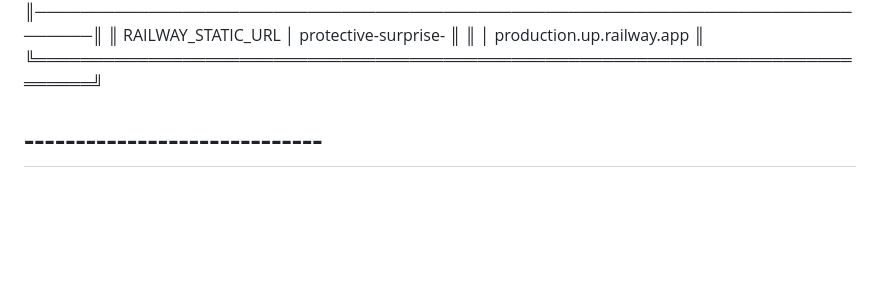
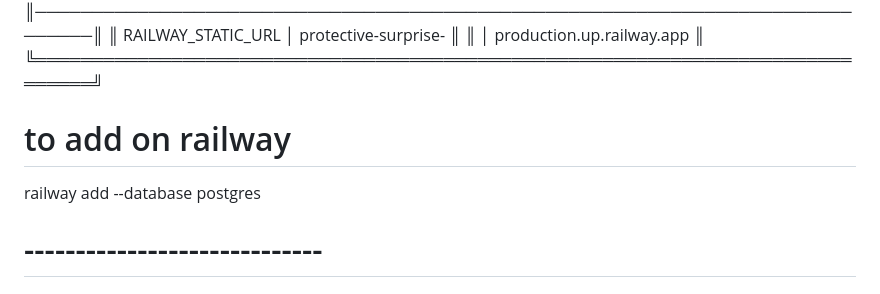
Before and after one commit to KhanRiyazi/Hustel, a Markdown page: README.md, the part around the change. Rendered like a GitHub page; blank space fills up the shorter version.

Commit message:
Updatede again

```diff
--- a/README.md
+++ b/README.md
@@ -76,6 +76,8 @@ railway variables
 ╚══════════════════════════════════════════════════════════════════════════════╝
 
 
+# to add on railway
+railway add --database postgres
 
 
 
```
